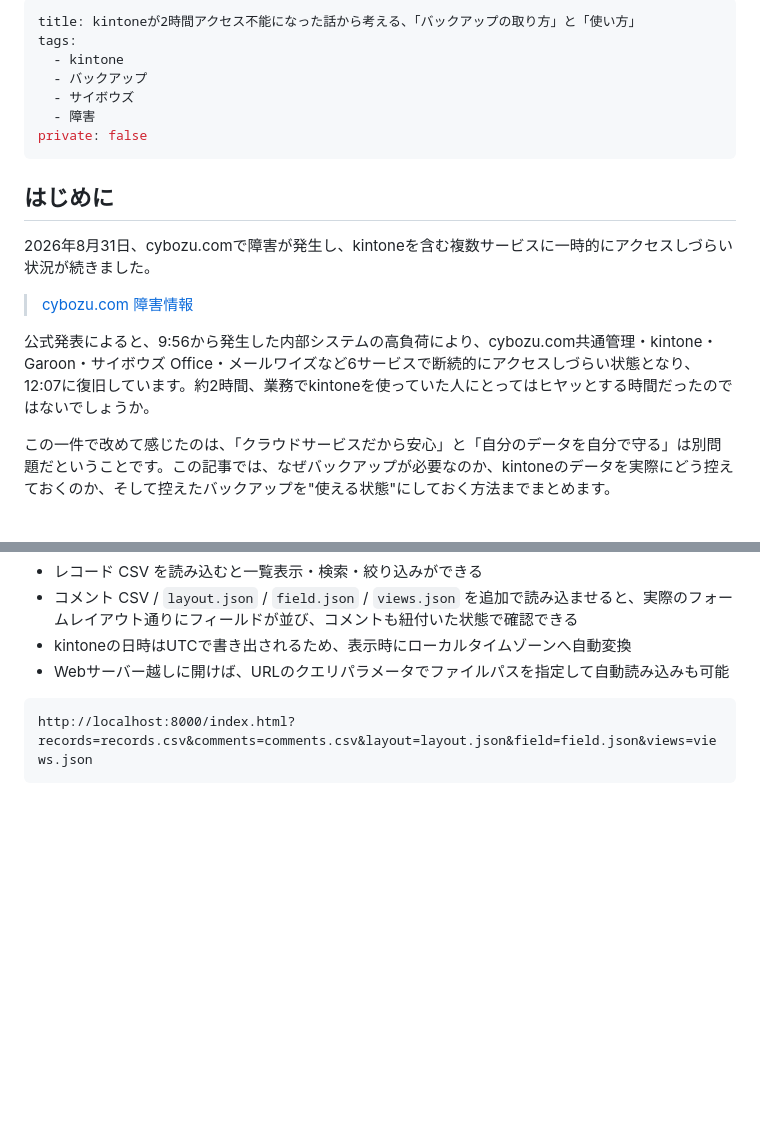
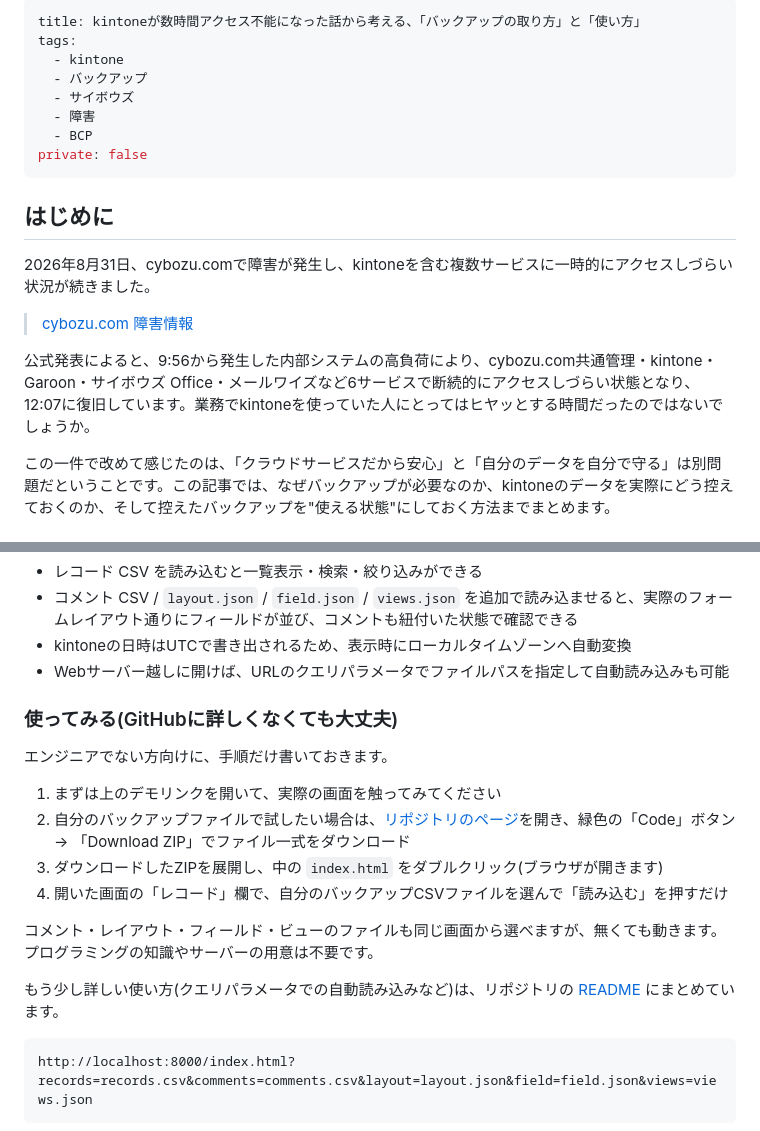
Before and after one commit to pons-llc/kin-backup-viwer, a Markdown page: articles/qiita-kintone-backup.md, 2 parts joined by grey strips. Rendered like a GitHub page; blank space fills up the shorter version.

````diff
--- a/articles/qiita-kintone-backup.md
+++ b/articles/qiita-kintone-backup.md
@@ -1,10 +1,11 @@
 ---
-title: kintoneが2時間アクセス不能になった話から考える、「バックアップの取り方」と「使い方」
+title: kintoneが数時間アクセス不能になった話から考える、「バックアップの取り方」と「使い方」
 tags:
   - kintone
   - バックアップ
   - サイボウズ
   - 障害
+  - BCP
 private: false
 ---
 
@@ -14,7 +15,7 @@ private: false
 
 > [cybozu.com 障害情報](https://cs.cybozu.co.jp/2026/013768.html)
 
-公式発表によると、9:56から発生した内部システムの高負荷により、cybozu.com共通管理・kintone・Garoon・サイボウズ Office・メールワイズなど6サービスで断続的にアクセスしづらい状態となり、12:07に復旧しています。約2時間、業務でkintoneを使っていた人にとってはヒヤッとする時間だったのではないでしょうか。
+公式発表によると、9:56から発生した内部システムの高負荷により、cybozu.com共通管理・kintone・Garoon・サイボウズ Office・メールワイズなど6サービスで断続的にアクセスしづらい状態となり、12:07に復旧しています。業務でkintoneを使っていた人にとってはヒヤッとする時間だったのではないでしょうか。
 
 この一件で改めて感じたのは、「クラウドサービスだから安心」と「自分のデータを自分で守る」は別問題だということです。この記事では、なぜバックアップが必要なのか、kintoneのデータを実際にどう控えておくのか、そして控えたバックアップを"使える状態"にしておく方法までまとめます。
 
@@ -55,6 +79,19 @@ https://github.com/pons-llc/kin-backup-viwer
 - コメント CSV / `layout.json` / `field.json` / `views.json` を追加で読み込ませると、実際のフォームレイアウト通りにフィールドが並び、コメントも紐付いた状態で確認できる
 - kintoneの日時はUTCで書き出されるため、表示時にローカルタイムゾーンへ自動変換
 - Webサーバー越しに開けば、URLのクエリパラメータでファイルパスを指定して自動読み込みも可能
+
+### 使ってみる(GitHubに詳しくなくても大丈夫)
+
+エンジニアでない方向けに、手順だけ書いておきます。
+
+1. まずは上のデモリンクを開いて、実際の画面を触ってみてください
+2. 自分のバックアップファイルで試したい場合は、[リポジトリのページ](https://github.com/pons-llc/kin-backup-viwer)を開き、緑色の「Code」ボタン → 「Download ZIP」でファイル一式をダウンロード
+3. ダウンロードしたZIPを展開し、中の `index.html` をダブルクリック(ブラウザが開きます)
+4. 開いた画面の「レコード」欄で、自分のバックアップCSVファイルを選んで「読み込む」を押すだけ
+
+コメント・レイアウト・フィールド・ビューのファイルも同じ画面から選べますが、無くても動きます。プログラミングの知識やサーバーの用意は不要です。
+
+もう少し詳しい使い方(クエリパラメータでの自動読み込みなど)は、リポジトリの [README](https://github.com/pons-llc/kin-backup-viwer/blob/main/README.md) にまとめています。
 
 ```
 http://localhost:8000/index.html?records=records.csv&comments=comments.csv&layout=layout.json&field=field.json&views=views.json
````
Also changed, not shown: other parts of articles/qiita-kintone-backup.md (+29 -5 lines), README.md (+8 -0 lines).
